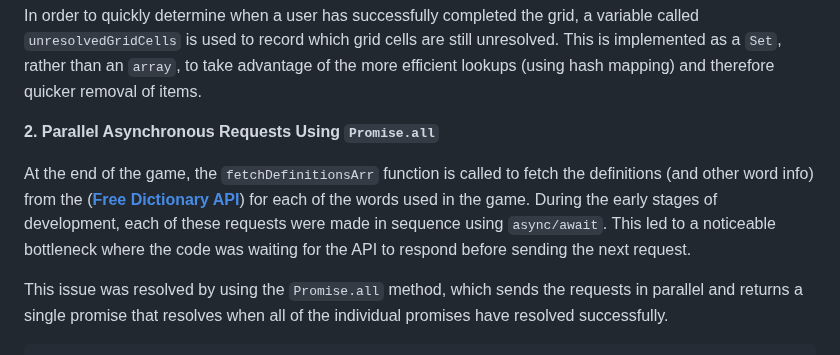
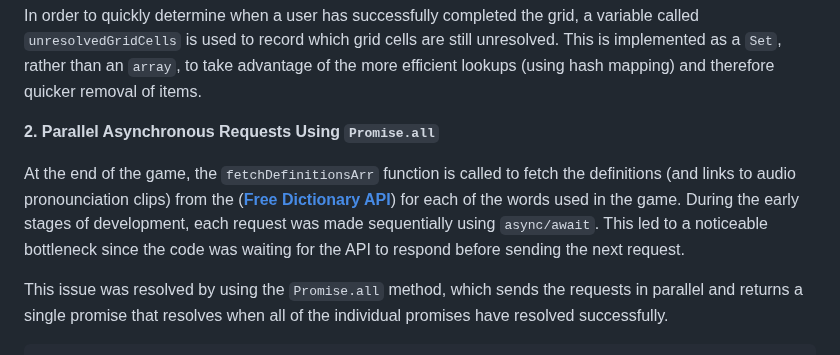
Before and after one commit to lowrycode/swaplett-project, a Markdown page: README.md, the part around one of its changes. GitHub-like rendering.

Commit message:
Improve grammar in "Parallel Asynchronous Requests" section and formatting in "Possible Future Features" section

```diff
--- a/README.md
+++ b/README.md
@@ -134,7 +134,7 @@ In order to quickly determine when a user has successfully completed the grid, a
 
 **2. Parallel Asynchronous Requests Using `Promise.all`**
 
-At the end of the game, the `fetchDefinitionsArr` function is called to fetch the definitions (and other word info) from the (<a href="https://dictionaryapi.dev/" target="_blank" rel="noopener">**Free Dictionary API**</a>) for each of the words used in the game. During the early stages of development, each of these requests were made in sequence using `async/await`. This led to a noticeable bottleneck where the code was waiting for the API to respond before sending the next request.
+At the end of the game, the `fetchDefinitionsArr` function is called to fetch the definitions (and links to audio pronounciation clips) from the (<a href="https://dictionaryapi.dev/" target="_blank" rel="noopener">**Free Dictionary API**</a>) for each of the words used in the game. During the early stages of development, each request was made sequentially using `async/await`. This led to a noticeable bottleneck since the code was waiting for the API to respond before sending the next request.
 
 This issue was resolved by using the `Promise.all` method, which sends the requests in parallel and returns a single promise that resolves when all of the individual promises have resolved successfully.
 
```
Also changed, not shown: other parts of README.md (+7 -7 lines).
